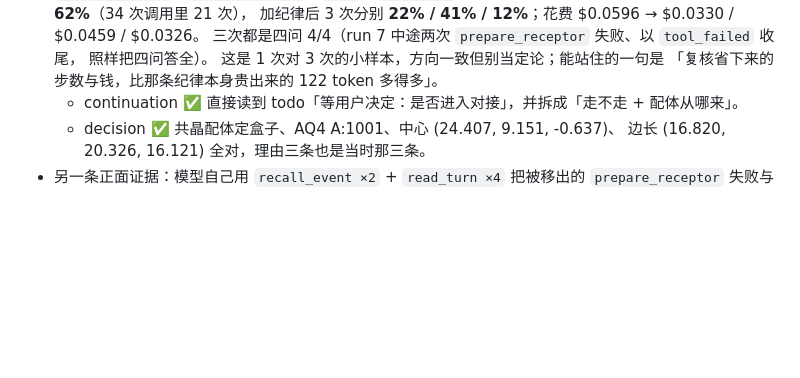
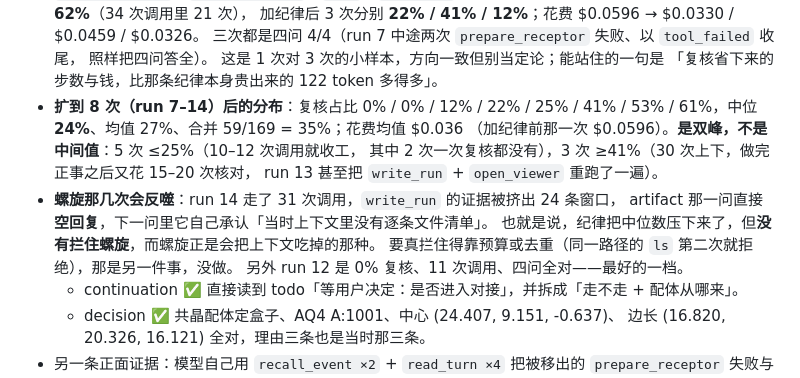
Before and after one commit to zhenqiangZ/VSAgent, a Markdown page: docs/context-rework-plan.md, the part around the change. Rendered like a GitHub page; blank space fills up the shorter version.

Commit message:
复核占比扩到 8 次：中位 24%，双峰——五次收工、三次螺旋

```diff
--- a/docs/context-rework-plan.md
+++ b/docs/context-rework-plan.md
@@ -560,6 +560,16 @@ turn: int = 0              # 来源消息下标
   照样把四问答全）。
   这是 1 次对 3 次的小样本，方向一致但别当定论；能站住的一句是
   「复核省下来的步数与钱，比那条纪律本身贵出来的 122 token 多得多」。
+- **扩到 8 次（run 7–14）后的分布**：复核占比 0% / 0% / 12% / 22% / 25% / 41% /
+  53% / 61%，中位 **24%**、均值 27%、合并 59/169 = 35%；花费均值 $0.036
+  （加纪律前那一次 $0.0596）。**是双峰，不是中间值**：5 次 ≤25%（10–12 次调用就收工，
+  其中 2 次一次复核都没有），3 次 ≥41%（30 次上下，做完正事之后又花 15–20 次核对，
+  run 13 甚至把 `write_run` + `open_viewer` 重跑了一遍）。
+- **螺旋那几次会反噬**：run 14 走了 31 次调用，`write_run` 的证据被挤出 24 条窗口，
+  artifact 那一问直接**空回复**，下一问里它自己承认「当时上下文里没有逐条文件清单」。
+  也就是说，纪律把中位数压下来了，但**没有拦住螺旋**，而螺旋正是会把上下文吃掉的那种。
+  要真拦住得靠预算或去重（同一路径的 `ls` 第二次就拒绝），那是另一件事，没做。
+  另外 run 12 是 0% 复核、11 次调用、四问全对——最好的一档。
   - continuation ✅ 直接读到 todo「等用户决定：是否进入对接」，并拆成「走不走 + 配体从哪来」。
   - decision ✅ 共晶配体定盒子、AQ4 A:1001、中心 (24.407, 9.151, -0.637)、
     边长 (16.820, 20.326, 16.121) 全对，理由三条也是当时那三条。
```
